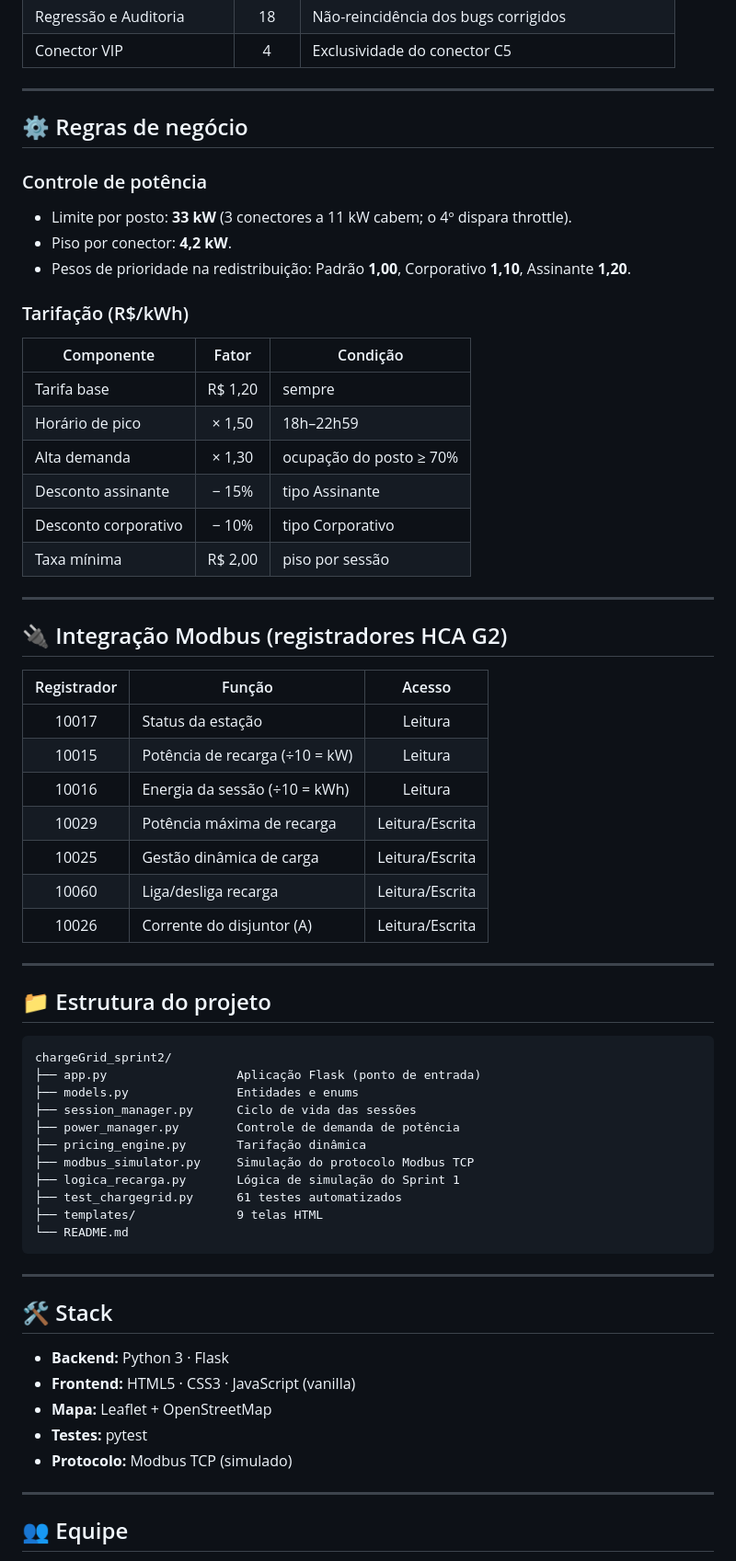
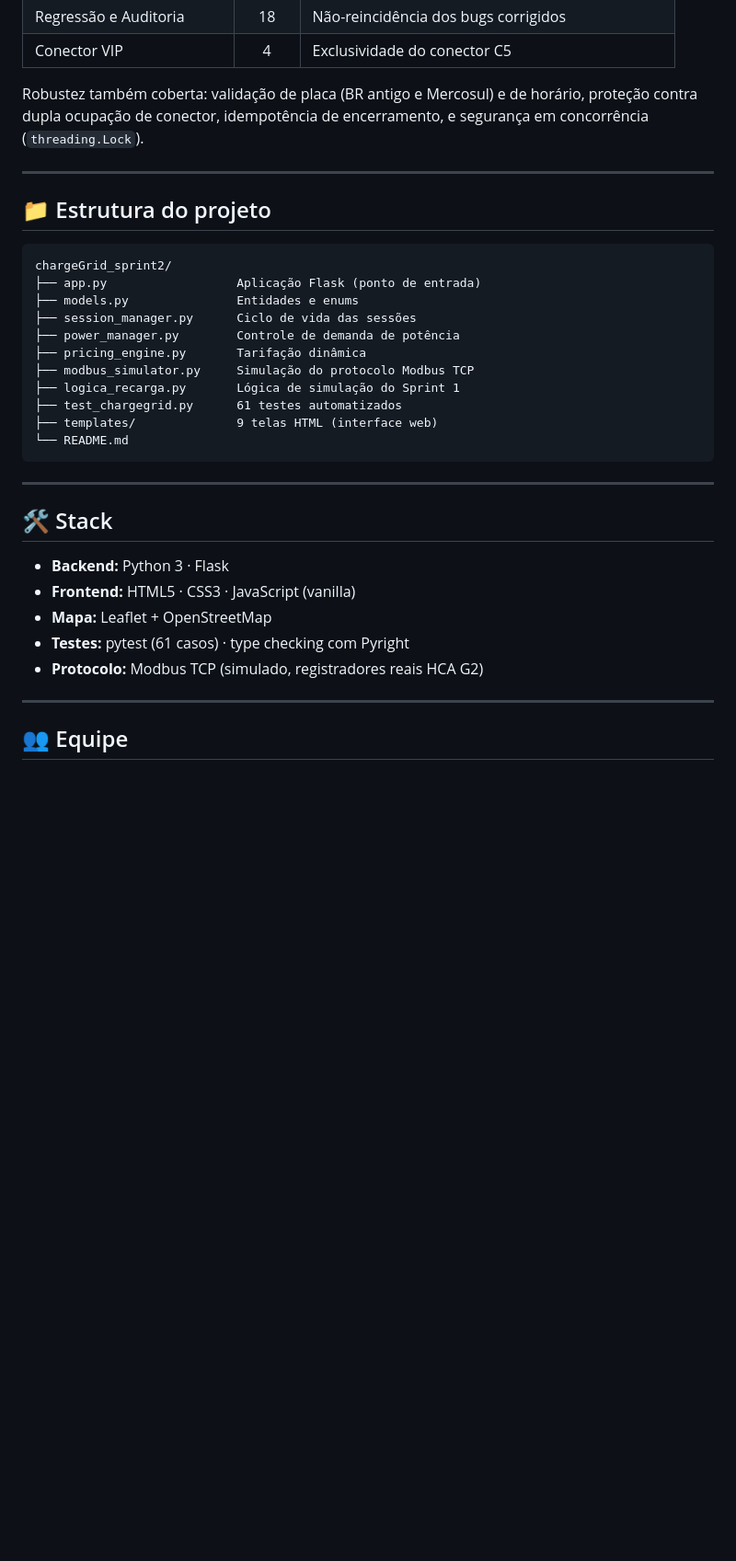
Before and after one commit to FIAP-Time6-GoodWe-2026/Sprint2-Chargegrid-Intelligence, a Markdown page: README.md, the part around one of its changes. Shown at 92% size. GitHub-like rendering; blank space fills up the shorter version.

````diff
--- a/README.md
+++ b/README.md
@@ -110,39 +202,9 @@ A suíte tem **61 testes** organizados em 10 classes:
 | Regressão e Auditoria    | 18 | Não-reincidência dos bugs corrigidos |
 | Conector VIP             |  4 | Exclusividade do conector C5 |
 
----
-
-## ⚙️ Regras de negócio
-
-### Controle de potência
-- Limite por posto: **33 kW** (3 conectores a 11 kW cabem; o 4º dispara throttle).
-- Piso por conector: **4,2 kW**.
-- Pesos de prioridade na redistribuição: Padrão **1,00**, Corporativo **1,10**,
-  Assinante **1,20**.
-
-### Tarifação (R$/kWh)
-| Componente | Fator | Condição |
-|------------|:-----:|----------|
-| Tarifa base        | R$ 1,20 | sempre |
-| Horário de pico    | × 1,50  | 18h–22h59 |
-| Alta demanda       | × 1,30  | ocupação do posto ≥ 70% |
-| Desconto assinante | − 15%   | tipo Assinante |
-| Desconto corporativo | − 10% | tipo Corporativo |
-| Taxa mínima        | R$ 2,00 | piso por sessão |
-
----
-
-## 🔌 Integração Modbus (registradores HCA G2)
-
-| Registrador | Função | Acesso |
-|:-----------:|--------|:------:|
-| 10017 | Status da estação | Leitura |
-| 10015 | Potência de recarga (÷10 = kW) | Leitura |
-| 10016 | Energia da sessão (÷10 = kWh) | Leitura |
-| 10029 | Potência máxima de recarga | Leitura/Escrita |
-| 10025 | Gestão dinâmica de carga | Leitura/Escrita |
-| 10060 | Liga/desliga recarga | Leitura/Escrita |
-| 10026 | Corrente do disjuntor (A) | Leitura/Escrita |
+Robustez também coberta: validação de placa (BR antigo e Mercosul) e de horário,
+proteção contra dupla ocupação de conector, idempotência de encerramento, e
+segurança em concorrência (`threading.Lock`).
 
 ---
 
@@ -158,7 +220,7 @@ chargeGrid_sprint2/
 ├── modbus_simulator.py     Simulação do protocolo Modbus TCP
 ├── logica_recarga.py       Lógica de simulação do Sprint 1
 ├── test_chargegrid.py      61 testes automatizados
-├── templates/              9 telas HTML
+├── templates/              9 telas HTML (interface web)
 └── README.md
 ```
 
@@ -169,8 +231,8 @@ chargeGrid_sprint2/
 - **Backend:** Python 3 · Flask
 - **Frontend:** HTML5 · CSS3 · JavaScript (vanilla)
 - **Mapa:** Leaflet + OpenStreetMap
-- **Testes:** pytest
-- **Protocolo:** Modbus TCP (simulado)
+- **Testes:** pytest (61 casos) · type checking com Pyright
+- **Protocolo:** Modbus TCP (simulado, registradores reais HCA G2)
 
 ---
 
````
Also changed, not shown: other parts of README.md (+113 -21 lines).
